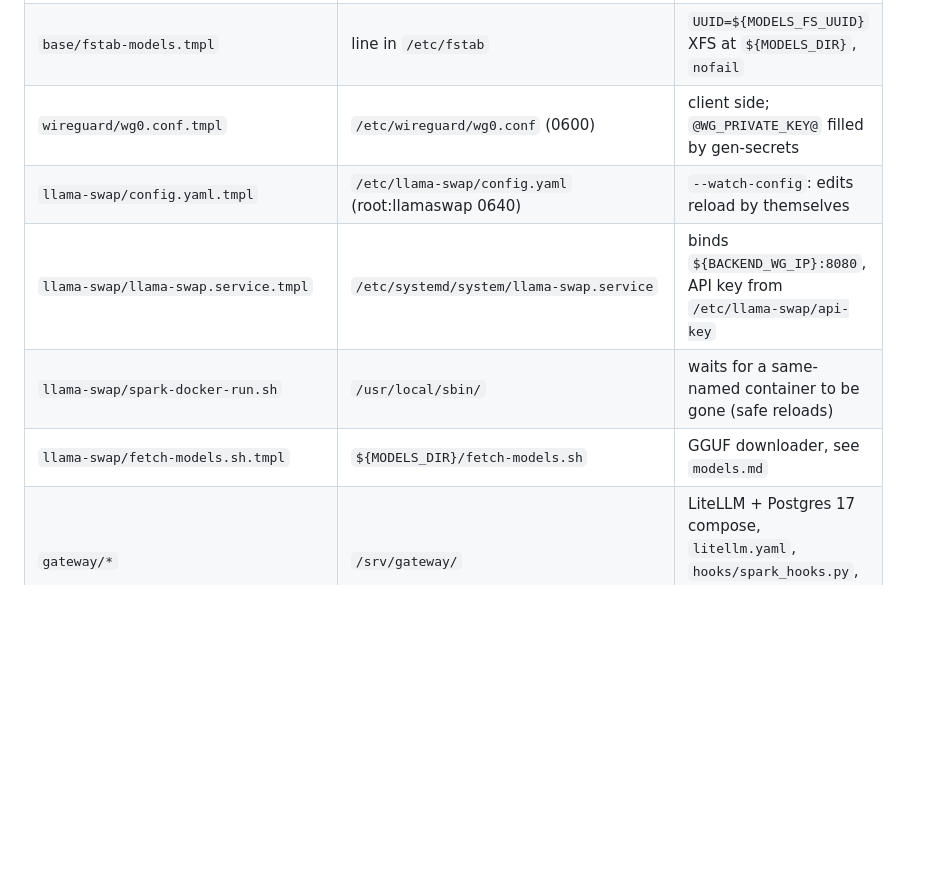
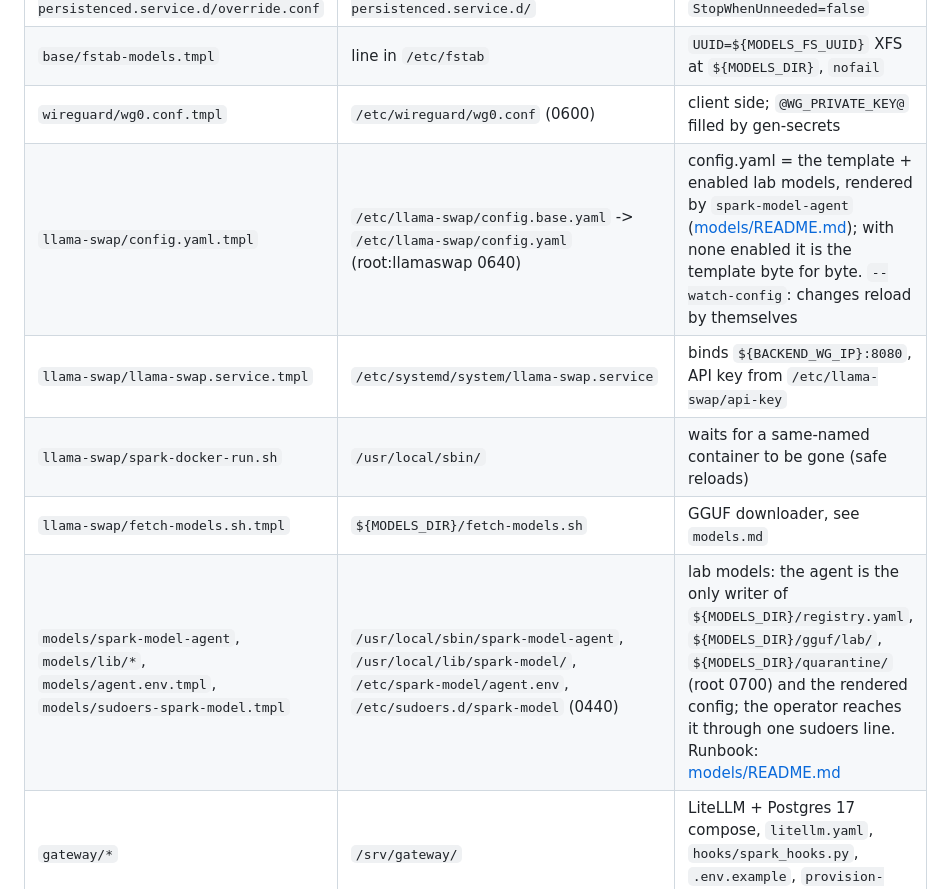
Before and after one commit to frontsidebus/local-inference-deck, a Markdown page: walter/README.md, the part around the change. GitHub-like rendering; blank space fills up the shorter version.

```diff
--- a/walter/README.md
+++ b/walter/README.md
@@ -33,10 +33,11 @@ Request path: Open WebUI → LiteLLM `:4000` (virtual keys, aliases `coder`, `co
 | `base/nvidia-persistenced.service.d/override.conf` | `/etc/systemd/system/nvidia-persistenced.service.d/` | persistence mode on, `StopWhenUnneeded=false` |
 | `base/fstab-models.tmpl` | line in `/etc/fstab` | `UUID=${MODELS_FS_UUID}` XFS at `${MODELS_DIR}`, `nofail` |
 | `wireguard/wg0.conf.tmpl` | `/etc/wireguard/wg0.conf` (0600) | client side; `@WG_PRIVATE_KEY@` filled by gen-secrets |
-| `llama-swap/config.yaml.tmpl` | `/etc/llama-swap/config.yaml` (root:llamaswap 0640) | `--watch-config`: edits reload by themselves |
+| `llama-swap/config.yaml.tmpl` | `/etc/llama-swap/config.base.yaml` -> `/etc/llama-swap/config.yaml` (root:llamaswap 0640) | config.yaml = the template + enabled lab models, rendered by `spark-model-agent` ([models/README.md](models/README.md)); with none enabled it is the template byte for byte. `--watch-config`: changes reload by themselves |
 | `llama-swap/llama-swap.service.tmpl` | `/etc/systemd/system/llama-swap.service` | binds `${BACKEND_WG_IP}:8080`, API key from `/etc/llama-swap/api-key` |
 | `llama-swap/spark-docker-run.sh` | `/usr/local/sbin/` | waits for a same-named container to be gone (safe reloads) |
 | `llama-swap/fetch-models.sh.tmpl` | `${MODELS_DIR}/fetch-models.sh` | GGUF downloader, see `models.md` |
+| `models/spark-model-agent`, `models/lib/*`, `models/agent.env.tmpl`, `models/sudoers-spark-model.tmpl` | `/usr/local/sbin/spark-model-agent`, `/usr/local/lib/spark-model/`, `/etc/spark-model/agent.env`, `/etc/sudoers.d/spark-model` (0440) | lab models: the agent is the only writer of `${MODELS_DIR}/registry.yaml`, `${MODELS_DIR}/gguf/lab/`, `${MODELS_DIR}/quarantine/` (root 0700) and the rendered config; the operator reaches it through one sudoers line. Runbook: [models/README.md](models/README.md) |
 | `gateway/*` | `/srv/gateway/` | LiteLLM + Postgres 17 compose, `litellm.yaml`, `hooks/spark_hooks.py`, `.env.example`, `provision-keys.py` |
 | `webui/*` | `/srv/webui/` (0750) | Open WebUI + Pocket-ID compose, `.env.example`, `pocket-id.env.example`, `theme/`, `pocketid-bootstrap.py` |
 | `monitoring/*` | `/srv/monitoring/` | Prometheus, Grafana, node-exporter, cAdvisor, dcgm-exporter, blackbox, llama-swap SD sidecar ([README](monitoring/README.md.tmpl)) |
```
Also changed, not shown: walter/models/README.md (added, +254 -0 lines).
